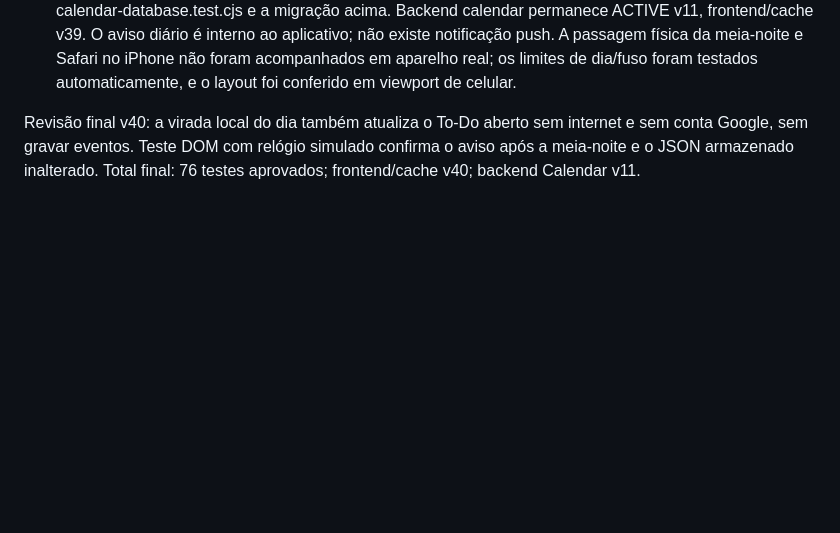
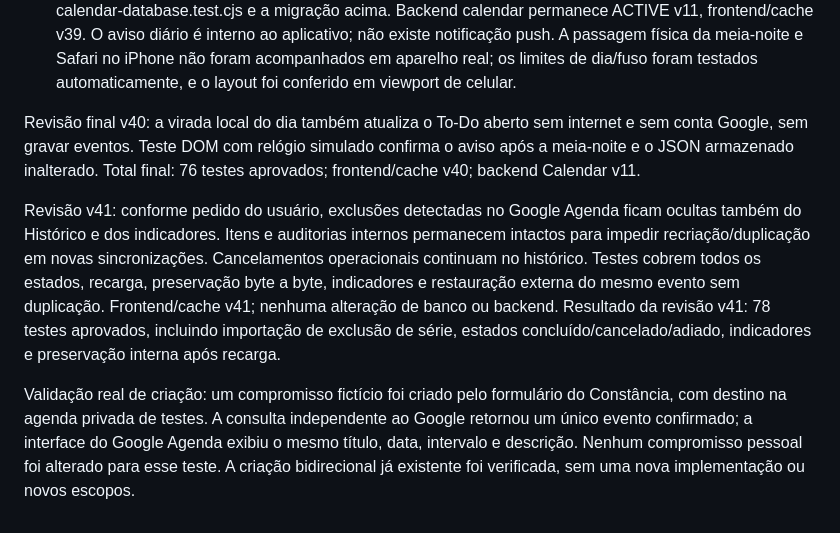
Before and after one commit to PetersFilms/constancia, a Markdown page: docs/TODO-RELATORIO.md, the part around the change. Drawn GitHub-style; blank space fills up the shorter version.

Commit message:
Registra exclusões ocultas e criação confirmada no Google Agenda

```diff
--- a/docs/TODO-RELATORIO.md
+++ b/docs/TODO-RELATORIO.md
@@ -189,3 +189,9 @@ Documentação consultada: [autenticação das Edge Functions](https://supabase.
 
 
 Revisão final v40: a virada local do dia também atualiza o To-Do aberto sem internet e sem conta Google, sem gravar eventos. Teste DOM com relógio simulado confirma o aviso após a meia-noite e o JSON armazenado inalterado. Total final: 76 testes aprovados; frontend/cache v40; backend Calendar v11.
+
+
+Revisão v41: conforme pedido do usuário, exclusões detectadas no Google Agenda ficam ocultas também do Histórico e dos indicadores. Itens e auditorias internos permanecem intactos para impedir recriação/duplicação em novas sincronizações. Cancelamentos operacionais continuam no histórico. Testes cobrem todos os estados, recarga, preservação byte a byte, indicadores e restauração externa do mesmo evento sem duplicação. Frontend/cache v41; nenhuma alteração de banco ou backend.
+Resultado da revisão v41: 78 testes aprovados, incluindo importação de exclusão de série, estados concluído/cancelado/adiado, indicadores e preservação interna após recarga.
+
+Validação real de criação: um compromisso fictício foi criado pelo formulário do Constância, com destino na agenda privada de testes. A consulta independente ao Google retornou um único evento confirmado; a interface do Google Agenda exibiu o mesmo título, data, intervalo e descrição. Nenhum compromisso pessoal foi alterado para esse teste. A criação bidirecional já existente foi verificada, sem uma nova implementação ou novos escopos.
```
